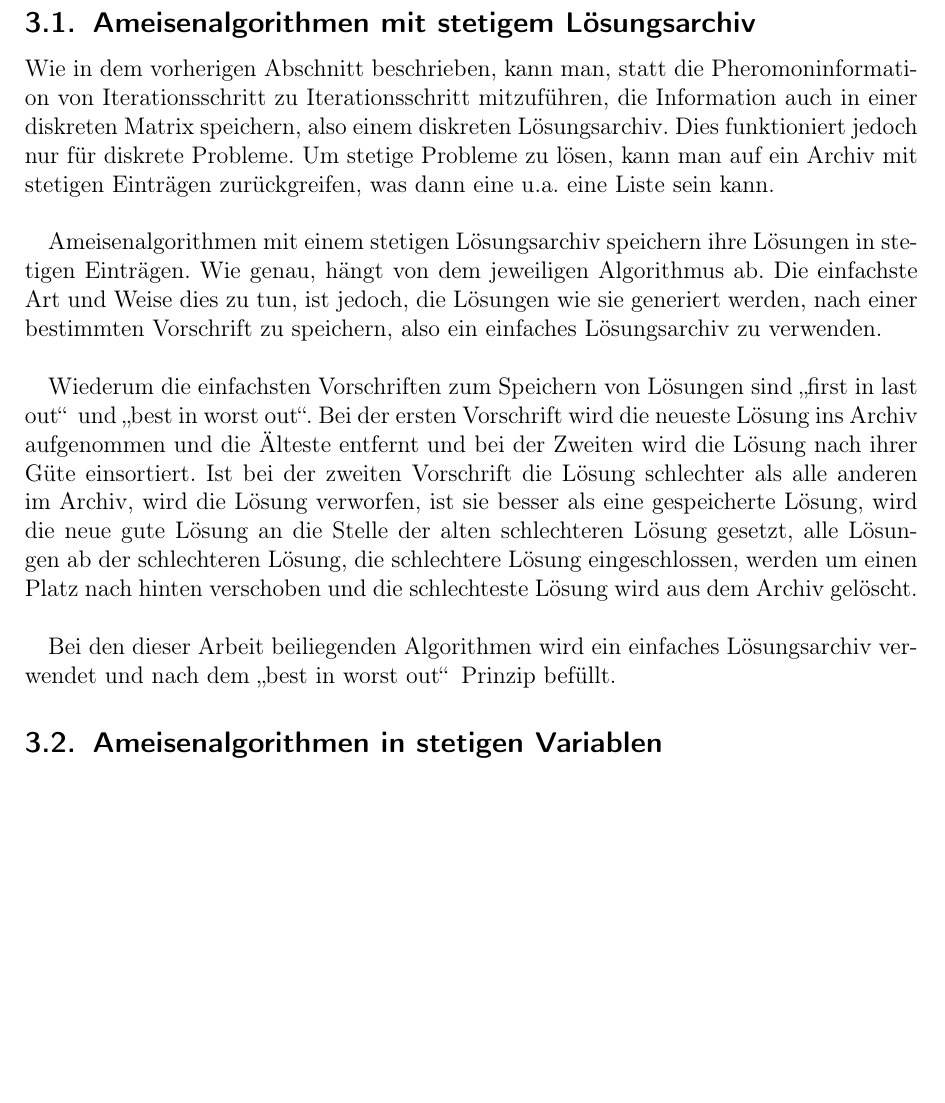
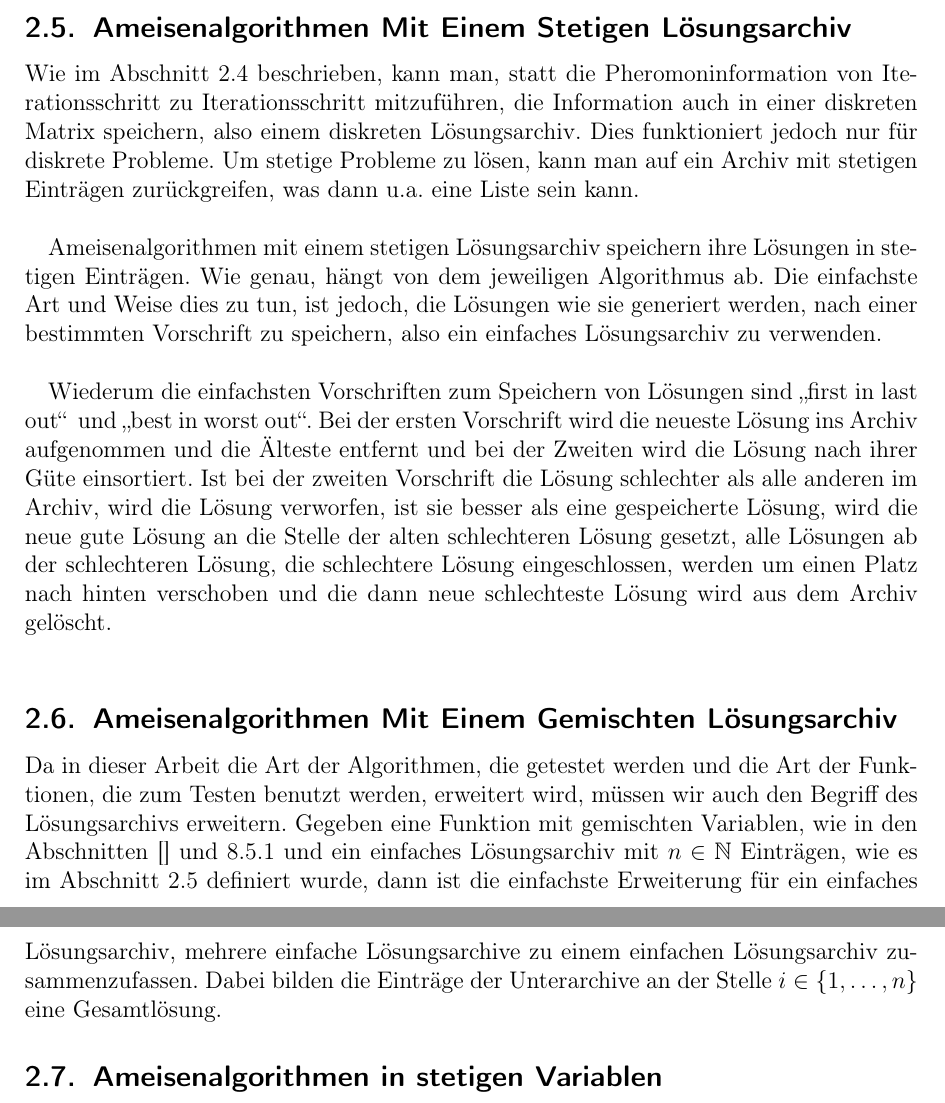
Before and after one commit to FXJackAll/Masterarbeit_Code, a LaTeX document (Masterarbeit_schriftliche_Ausarbeitung/Masterarbeit.tex): part of page 10 of 55 before the commit and two parts of pages 9 and 10 of 55 after it, the two joined at a grey line, cut at the place of the change, the shorter picture padded with empty space. Compiled offline with pdfLaTeX.

Commit message:
Masterarbeit weiter geschrieben

```diff
--- a/Masterarbeit_schriftliche_Ausarbeitung/Masterarbeit.tex
+++ b/Masterarbeit_schriftliche_Ausarbeitung/Masterarbeit.tex
@@ -251,3 +251,20 @@ within=section,
 
 	Diese Verbesserung ist auch ein wesentlicher Schritt in Richtung der Algorithmen, welche dieser Arbeit beiliegen und auch des Algorithmus mit dem der Vergleich in dieser Arbeit gezogen wird.\hfill\newline
 
+	\subsection{Ameisenalgorithmen Mit Einem Stetigen Lösungsarchiv} \label{subsec:Ameisenalgorithmen_Mit_Einem_Stetigen_Loesungsarchiv}
+
+	Wie im Abschnitt~\ref{subsec:Verbesserung_Der_ACO_Metaheuristik_Zu_P-ACO} beschrieben, kann man, statt die Pheromoninformation von Iterationsschritt zu Iterationsschritt mitzuführen, die Information auch in einer diskreten Matrix speichern, also einem diskreten Lösungsarchiv. Dies funktioniert jedoch nur für diskrete Probleme. Um stetige Probleme zu lösen, kann man auf ein Archiv mit stetigen Einträgen zurückgreifen, was dann u.a. eine Liste sein kann.\hfill\newline
+
+	Ameisenalgorithmen mit einem stetigen Lösungsarchiv speichern ihre Lösungen in stetigen Einträgen. Wie genau, hängt von dem jeweiligen Algorithmus ab. Die einfachste Art und Weise dies zu tun, ist jedoch, die Lösungen wie sie generiert werden, nach einer bestimmten Vorschrift zu speichern, also ein einfaches Lösungsarchiv zu verwenden.\hfill\newline
+
+	Wiederum die einfachsten Vorschriften zum Speichern von Lösungen sind \glqq first in last out\grqq \hspace{.16667em} und \glqq best in worst out\grqq. Bei der ersten Vorschrift wird die neueste Lösung ins Archiv aufgenommen und die Älteste entfernt und bei der Zweiten wird die Lösung nach ihrer Güte einsortiert. Ist bei der zweiten Vorschrift die Lösung schlechter als alle anderen im Archiv, wird die Lösung verworfen, ist sie besser als eine gespeicherte Lösung, wird die neue gute Lösung an die Stelle der alten schlechteren Lösung gesetzt, alle Lösungen ab der schlechteren Lösung, die schlechtere Lösung eingeschlossen, werden um einen Platz nach hinten verschoben und die dann neue schlechteste Lösung wird aus dem Archiv gelöscht.\hfill\newline
+
+	%Bei den dieser Arbeit beiliegenden Algorithmen wird ein einfaches Lösungsarchiv verwendet und nach dem \glqq best in worst out\grqq \hspace{.16667em} Prinzip befüllt.
+
+	\subsection{Ameisenalgorithmen Mit Einem Gemischten Lösungsarchiv}
+
+	Da in dieser Arbeit die Art der Algorithmen, die getestet werden und die Art der Funktionen, die zum Testen benutzt werden, erweitert wird, müssen wir auch den Begriff des Lösungsarchivs erweitern. Gegeben eine Funktion mit gemischten Variablen, wie in den Abschnitten [] und \ref{subsubsec:Coil_Spring_Design_Problem} und ein einfaches Lösungsarchiv mit \(n \in \mathbb{N}\) Einträgen, wie es im Abschnitt~\ref{subsec:Ameisenalgorithmen_Mit_Einem_Stetigen_Loesungsarchiv} definiert wurde, dann ist die einfachste Erweiterung für ein einfaches Lösungsarchiv, mehrere einfache Lösungsarchive zu einem einfachen Lösungsarchiv zusammenzufassen. Dabei bilden die Einträge der Unterarchive an der Stelle \(i \in \{1, \dots, n\}\) eine Gesamtlösung.
+
+	%Wie im Abschnitt~\ref{subsec:mixed_variable} beschrieben, können Variablen verschieden Skalenniveaus haben aber wenn
+
+	\subsection{Ameisenalgorithmen in stetigen Variablen}
@@ -263,19 +290,7 @@ within=section,
 
 	Eine Lösung \(s_{opt}\) heißt Optimum, wenn gilt \(f(s_{opt}) \leq f(s) \, \forall s \in \Sigma\). Ein Optimierungsproblem kann mehr als ein \(s_{opt}\) haben. Das Ziel eines Optimierungsproblems ist mindestens ein \(s_{opt}\) zu finden.\hfill\newline
 
-	Mit dieser nun rigoroseren Definition können wir beispielhaft den Suchraum für das \acl{csd} angeben. Dieser ist \(\Sigma = \{D, d, N\}\), \(D\) ist stetig, \(d\) ist ordinal und damit diskret und N ist eine natürliche Zahl, damit auch ordinal und stetig, wobei die Beschränkungen gelten \(D \in \{3 \cdot d_{min}, 3.0\}\), \(d \in \{d_{min}, 0.5000\}\) und \(N \in \{1, \dots, 70\}\). Die Beschränkung \(d_{min}\) wird im Abschnitt~\ref{subsubsec:Coil_Spring_Design_Problem} zum \ac{csd} angegeben.
+	Mit dieser nun rigoroseren Definition können wir beispielhaft den Suchraum und die Variablen für das \acl{csd} angeben. Der Suchraum ist \(\Sigma = \{\mathbb{R}, \mathbb{O}, \mathbb{N}_{>0}\}\) und die Variablen sind \(X = \{D, d, N\}\). \(\mathbb{O}\) ist die Menge aller rationalen ordinalen Zahlen. Es ist die Menge der rationalen Zahlen \(\mathbb{Q}\) ohne eine Ordnungsrelation. \(D\) ist eine stetige Variable, \(d\) ist ordinal und N ist natürlich, wobei die Beschränkungen \(D \in \{3 \cdot d_{min}, 3.0\}\), \(d \in \{d_{min}, \dots, 0.5000\}\) und \(N \in \{1, \dots, 70\}\) gelten. Die Beschränkung \(d_{min}\) wird im Abschnitt~\ref{subsubsec:Coil_Spring_Design_Problem} zum \ac{csd} angegeben.
 
 	%TODO fragen, ob d_min angeben werden soll
 	%TODO Braucht man eine Unterscheidung zwischen Sigma und feasable Sigma
-
-	\subsection{Ameisenalgorithmen mit stetigem Lösungsarchiv}
-
-	Wie in dem vorherigen Abschnitt beschrieben, kann man, statt die Pheromoninformation von Iterationsschritt zu Iterationsschritt mitzuführen, die Information auch in einer diskreten Matrix speichern, also einem diskreten Lösungsarchiv. Dies funktioniert jedoch nur für diskrete Probleme. Um stetige Probleme zu lösen, kann man auf ein Archiv mit stetigen Einträgen zurückgreifen, was dann eine u.a. eine Liste sein kann.\hfill\newline
-
-	Ameisenalgorithmen mit einem stetigen Lösungsarchiv speichern ihre Lösungen in stetigen Einträgen. Wie genau, hängt von dem jeweiligen Algorithmus ab. Die einfachste Art und Weise dies zu tun, ist jedoch, die Lösungen wie sie generiert werden, nach einer bestimmten Vorschrift zu speichern, also ein einfaches Lösungsarchiv zu verwenden.\hfill\newline
-
-	Wiederum die einfachsten Vorschriften zum Speichern von Lösungen sind \glqq first in last out\grqq \hspace{.16667em} und \glqq best in worst out\grqq. Bei der ersten Vorschrift wird die neueste Lösung ins Archiv aufgenommen und die Älteste entfernt und bei der Zweiten wird die Lösung nach ihrer Güte einsortiert. Ist bei der zweiten Vorschrift die Lösung schlechter als alle anderen im Archiv, wird die Lösung verworfen, ist sie besser als eine gespeicherte Lösung, wird die neue gute Lösung an die Stelle der alten schlechteren Lösung gesetzt, alle Lösungen ab der schlechteren Lösung, die schlechtere Lösung eingeschlossen, werden um einen Platz nach hinten verschoben und die schlechteste Lösung wird aus dem Archiv gelöscht.\hfill\newline
-
-	Bei den dieser Arbeit beiliegenden Algorithmen wird ein einfaches Lösungsarchiv verwendet und nach dem \glqq best in worst out\grqq \hspace{.16667em} Prinzip befüllt.
-
-	\subsection{Ameisenalgorithmen in stetigen Variablen}
```
Also changed, not shown: Masterarbeit_schriftliche_Ausarbeitung/Masterarbeit.pdf, Masterarbeit_schriftliche_Ausarbeitung/Masterarbeit.tex (25 more changed lines), 5 other files.
